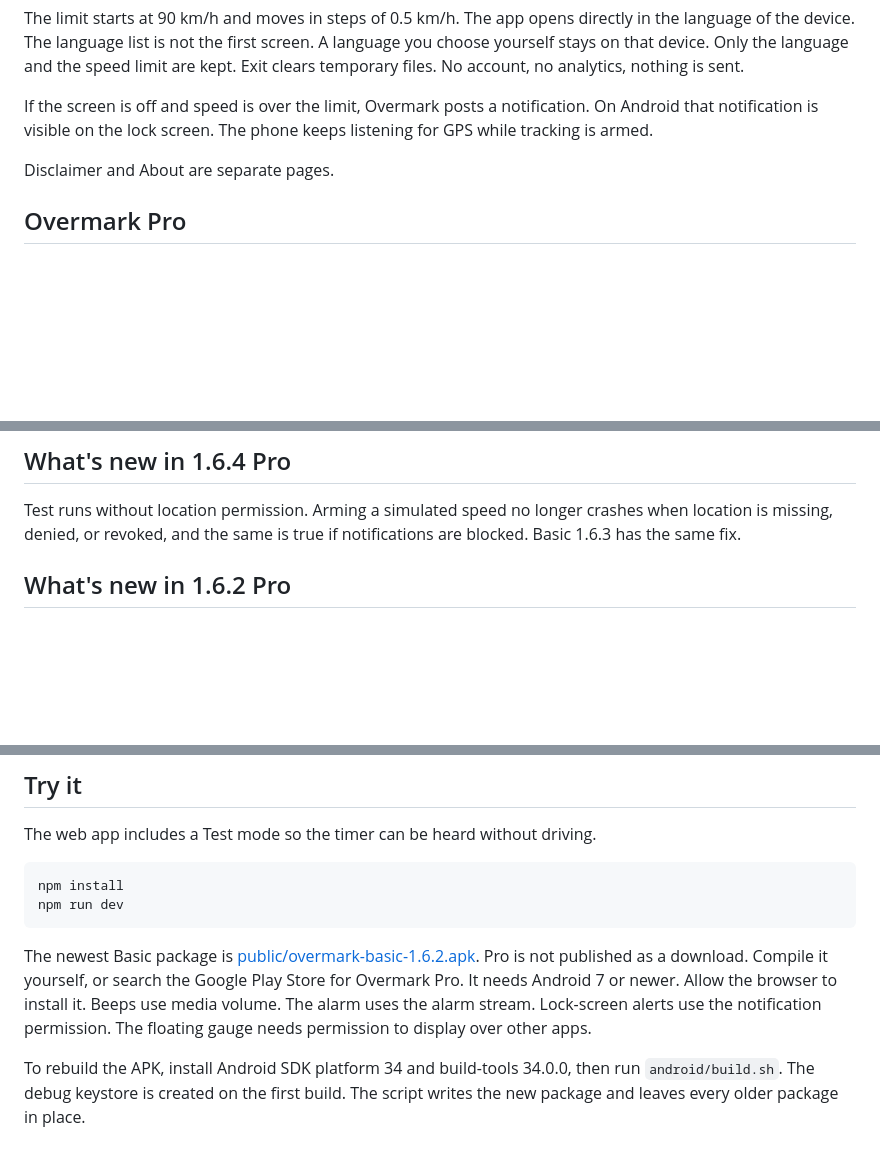
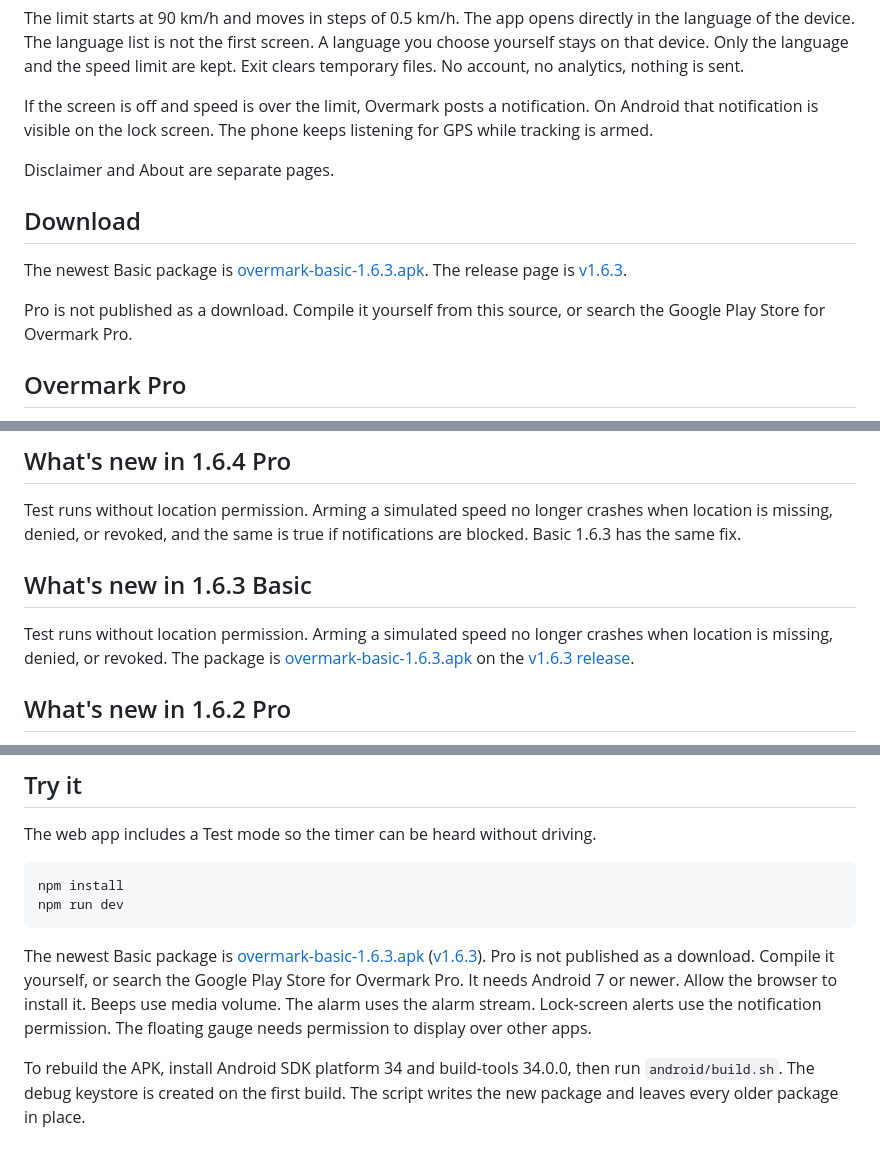
Before and after one commit to Claudiu1975/Overmark, a Markdown page: README.md, 3 parts joined by grey strips. Rendered like a GitHub page; blank space fills up the shorter version.

Commit message:
Point the front page at Basic 1.6.3
The newest Basic download on the front page is the signed 1.6.3 APK from the v1.6.3 release. Older archive packages stay. Pro is still not a download.

````diff
--- a/README.md
+++ b/README.md
@@ -7,6 +7,12 @@ The limit starts at 90 km/h and moves in steps of 0.5 km/h. The app opens direct
 If the screen is off and speed is over the limit, Overmark posts a notification. On Android that notification is visible on the lock screen. The phone keeps listening for GPS while tracking is armed.
 
 Disclaimer and About are separate pages.
+
+## Download
+
+The newest Basic package is [overmark-basic-1.6.3.apk](https://github.com/Claudiu1975/Overmark/releases/download/v1.6.3/overmark-basic-1.6.3.apk). The release page is [v1.6.3](https://github.com/Claudiu1975/Overmark/releases/tag/v1.6.3).
+
+Pro is not published as a download. Compile it yourself from this source, or search the Google Play Store for Overmark Pro.
 
 ## Overmark Pro
 
@@ -24,6 +30,10 @@ cd android
 ## What's new in 1.6.4 Pro
 
 Test runs without location permission. Arming a simulated speed no longer crashes when location is missing, denied, or revoked, and the same is true if notifications are blocked. Basic 1.6.3 has the same fix.
+
+## What's new in 1.6.3 Basic
+
+Test runs without location permission. Arming a simulated speed no longer crashes when location is missing, denied, or revoked. The package is [overmark-basic-1.6.3.apk](https://github.com/Claudiu1975/Overmark/releases/download/v1.6.3/overmark-basic-1.6.3.apk) on the [v1.6.3 release](https://github.com/Claudiu1975/Overmark/releases/tag/v1.6.3).
 
 ## What's new in 1.6.2 Pro
 
@@ -123,6 +134,6 @@ npm install
 npm run dev
 ```
 
-The newest Basic package is [public/overmark-basic-1.6.2.apk](public/overmark-basic-1.6.2.apk). Pro is not published as a download. Compile it yourself, or search the Google Play Store for Overmark Pro. It needs Android 7 or newer. Allow the browser to install it. Beeps use media volume. The alarm uses the alarm stream. Lock-screen alerts use the notification permission. The floating gauge needs permission to display over other apps.
+The newest Basic package is [overmark-basic-1.6.3.apk](https://github.com/Claudiu1975/Overmark/releases/download/v1.6.3/overmark-basic-1.6.3.apk) ([v1.6.3](https://github.com/Claudiu1975/Overmark/releases/tag/v1.6.3)). Pro is not published as a download. Compile it yourself, or search the Google Play Store for Overmark Pro. It needs Android 7 or newer. Allow the browser to install it. Beeps use media volume. The alarm uses the alarm stream. Lock-screen alerts use the notification permission. The floating gauge needs permission to display over other apps.
 
 To rebuild the APK, install Android SDK platform 34 and build-tools 34.0.0, then run `android/build.sh`. The debug keystore is created on the first build. The script writes the new package and leaves every older package in place.
````
Also changed, not shown: other parts of README.md (+1 -0 lines).
